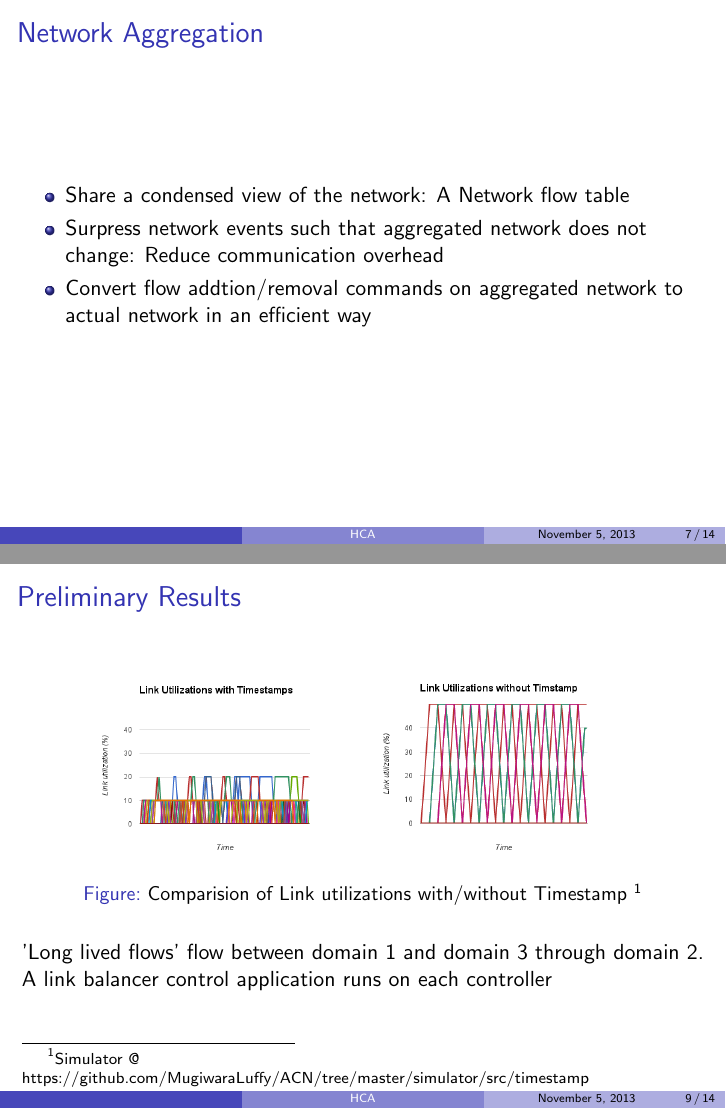
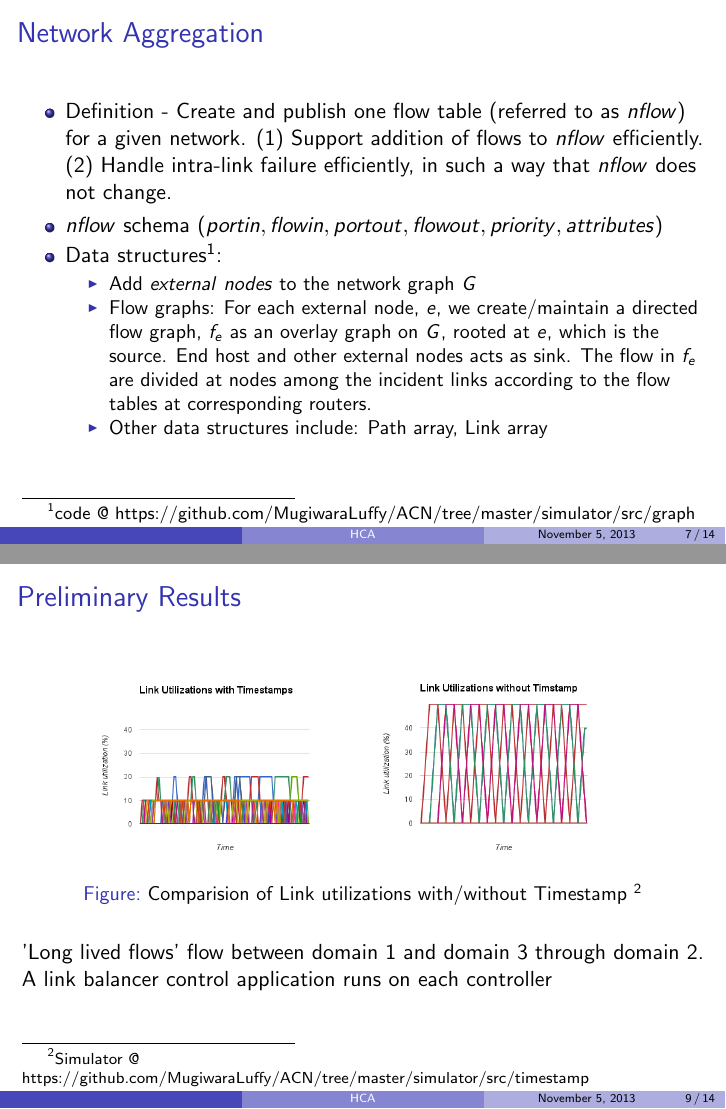
Before and after one commit to SwetaYamini/ACN, LaTeX slides (presentation/ppt.tex): pages 15 and 17 of 22, joined at a grey line. Compiled offline with pdfLaTeX.

Commit message:
net aggr slide

```diff
--- a/presentation/ppt.tex
+++ b/presentation/ppt.tex
@@ -125,10 +125,14 @@
 \frame{
 \frametitle{Network Aggregation}
 	\begin{itemize}
-		\item Share a condensed view of the network: A Network flow table
-		\item Surpress network events such that aggregated network does not change: Reduce communication overhead
-		\item Convert flow addtion/removal commands on aggregated network to actual network in an efficient way
-
+		\item Definition - Create and publish one flow table (referred to as $nflow$) for a given network. (1) Support addition of flows to $nflow$ efficiently. (2) Handle intra-link failure efficiently, in such a way that $nflow$  does not change.
+		\item $nflow$ schema $(port in, flow in, port out, flow out, priority, attributes)$
+		\item Data structures\footnote{code @ https://github.com/MugiwaraLuffy/ACN/tree/master/simulator/src/graph}:
+		\begin{itemize}
+			\item Add $external$ $nodes$ to the network graph $G$
+			\item Flow graphs: For each external node, $e$, we create/maintain a directed flow graph, $f_e$ as an overlay graph on $G$, rooted at $e$, which is the source. End host and other external nodes acts as sink. The flow in $f_e$ are divided at nodes among the incident links according to the flow tables at corresponding routers.
+			\item Other data structures include: Path array, Link array
+		\end{itemize}
 	\end{itemize}
 }
 
```
